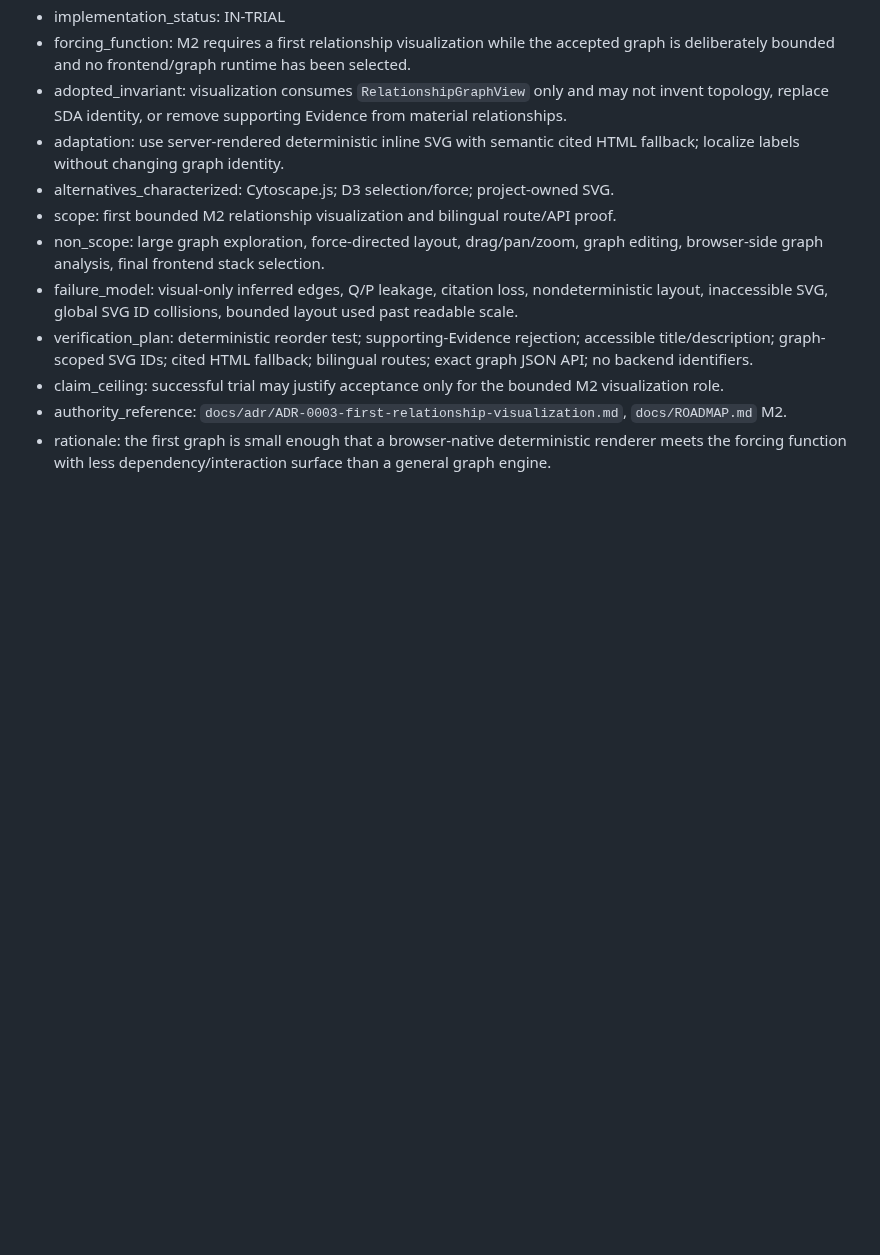
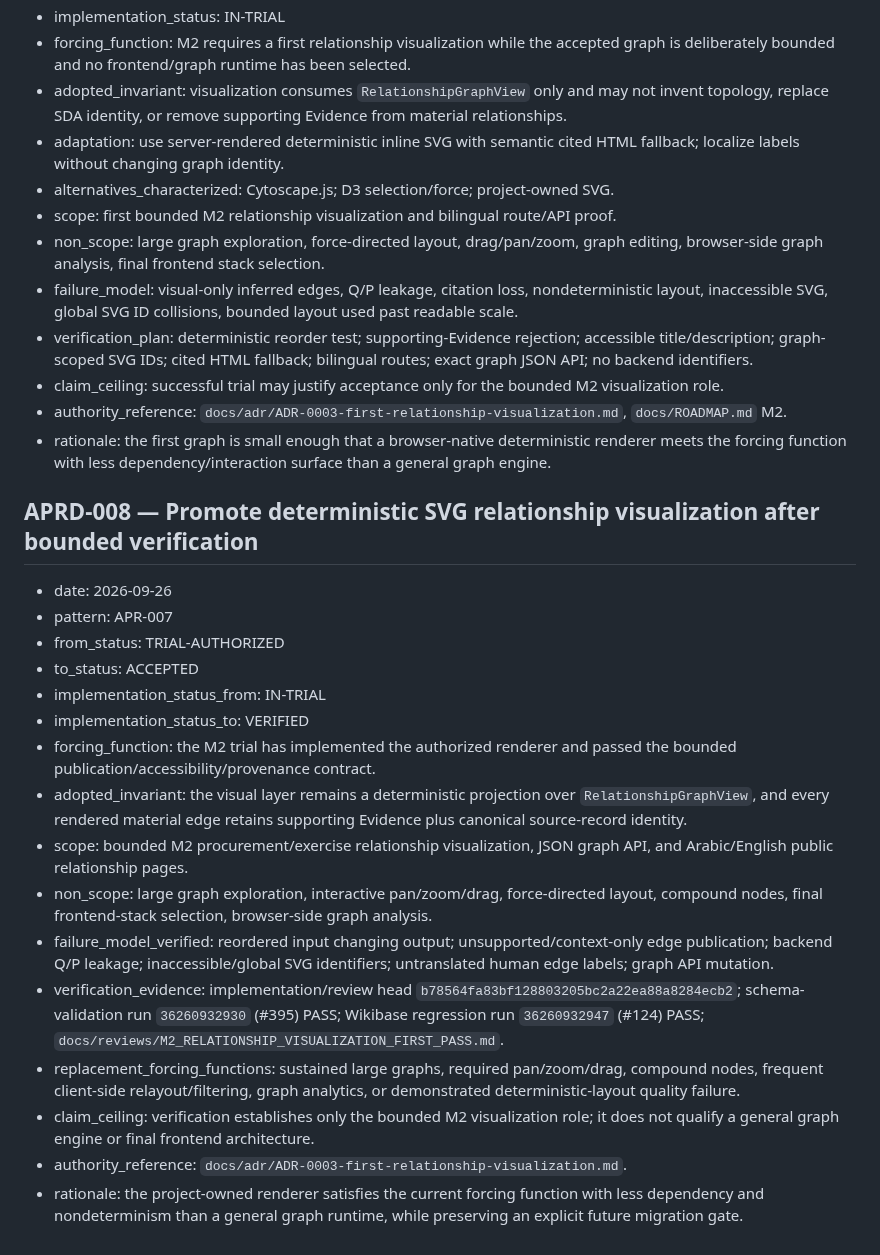
Before and after one commit to Alajmah/Saudi-Defense-Atlas, a Markdown page: architecture/APR_DECISION_LOG.md, the part around the change. Drawn GitHub-style; blank space fills up the shorter version.

Commit message:
docs(apr): record bounded relationship visualization promotion

```diff
--- a/architecture/APR_DECISION_LOG.md
+++ b/architecture/APR_DECISION_LOG.md
@@ -115,3 +115,22 @@ This log records explicit architectural promotion, deferment, rejection, superse
 - claim_ceiling: successful trial may justify acceptance only for the bounded M2 visualization role.
 - authority_reference: `docs/adr/ADR-0003-first-relationship-visualization.md`, `docs/ROADMAP.md` M2.
 - rationale: the first graph is small enough that a browser-native deterministic renderer meets the forcing function with less dependency/interaction surface than a general graph engine.
+
+## APRD-008 — Promote deterministic SVG relationship visualization after bounded verification
+
+- date: 2026-09-26
+- pattern: APR-007
+- from_status: TRIAL-AUTHORIZED
+- to_status: ACCEPTED
+- implementation_status_from: IN-TRIAL
+- implementation_status_to: VERIFIED
+- forcing_function: the M2 trial has implemented the authorized renderer and passed the bounded publication/accessibility/provenance contract.
+- adopted_invariant: the visual layer remains a deterministic projection over `RelationshipGraphView`, and every rendered material edge retains supporting Evidence plus canonical source-record identity.
+- scope: bounded M2 procurement/exercise relationship visualization, JSON graph API, and Arabic/English public relationship pages.
+- non_scope: large graph exploration, interactive pan/zoom/drag, force-directed layout, compound nodes, final frontend-stack selection, browser-side graph analysis.
+- failure_model_verified: reordered input changing output; unsupported/context-only edge publication; backend Q/P leakage; inaccessible/global SVG identifiers; untranslated human edge labels; graph API mutation.
+- verification_evidence: implementation/review head `b78564fa83bf128803205bc2a22ea88a8284ecb2`; schema-validation run `36260932930` (#395) PASS; Wikibase regression run `36260932947` (#124) PASS; `docs/reviews/M2_RELATIONSHIP_VISUALIZATION_FIRST_PASS.md`.
+- replacement_forcing_functions: sustained large graphs, required pan/zoom/drag, compound nodes, frequent client-side relayout/filtering, graph analytics, or demonstrated deterministic-layout quality failure.
+- claim_ceiling: verification establishes only the bounded M2 visualization role; it does not qualify a general graph engine or final frontend architecture.
+- authority_reference: `docs/adr/ADR-0003-first-relationship-visualization.md`.
+- rationale: the project-owned renderer satisfies the current forcing function with less dependency and nondeterminism than a general graph runtime, while preserving an explicit future migration gate.
```
